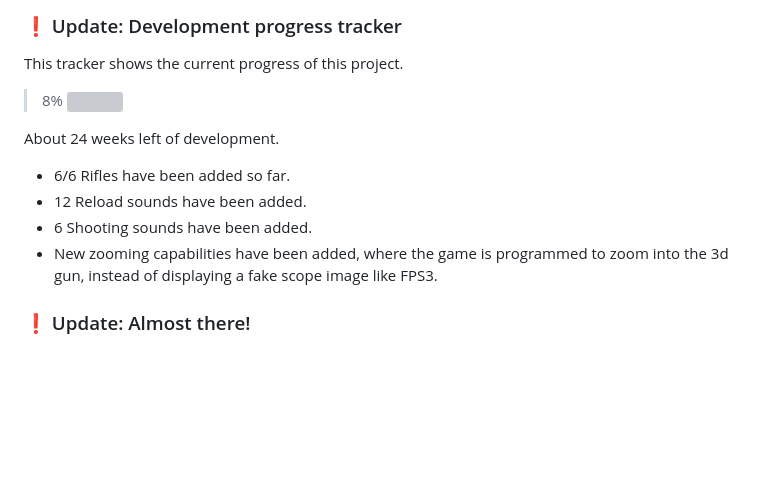
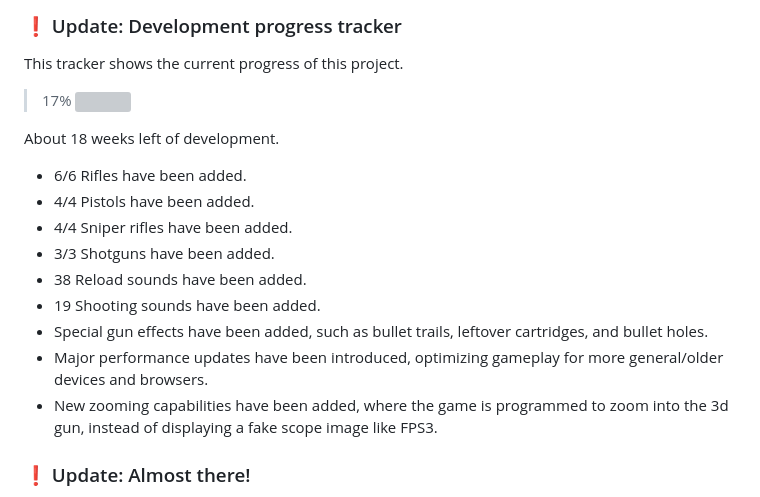
Before and after one commit to Parking-Master/FPS-X, a Markdown page: README.md, the part around the change. Drawn GitHub-style; blank space fills up the shorter version; grey boxes are pictures that could not be loaded.

```diff
--- a/README.md
+++ b/README.md
@@ -5,13 +5,18 @@ Development on FPS-X has begun on __June 10th 2024__, and is not expected to be
 
 ### ❗ Update: Development progress tracker
 This tracker shows the current progress of this project.
->8% <img height="10" width="6%" src="https://github.com/Parking-Master/Parking-Master-2.0/blob/main/images/bar.png" style="filter:invert(100%);border:1px solid #222;border-radius:5px;"><br>
+>17% <img height="10" width="6%" src="https://github.com/Parking-Master/Parking-Master-2.0/blob/main/images/bar.png" style="filter:invert(100%);border:1px solid #222;border-radius:5px;"><br>
 
-About 24 weeks left of development.
+About 18 weeks left of development.
 
-- 6/6 Rifles have been added so far.
-- 12 Reload sounds have been added.
-- 6 Shooting sounds have been added.
+- 6/6 Rifles have been added.
+- 4/4 Pistols have been added.
+- 4/4 Sniper rifles have been added.
+- 3/3 Shotguns have been added.
+- 38 Reload sounds have been added.
+- 19 Shooting sounds have been added.
+- Special gun effects have been added, such as bullet trails, leftover cartridges, and bullet holes.
+- Major performance updates have been introduced, optimizing gameplay for more general/older devices and browsers.
 - New zooming capabilities have been added, where the game is programmed to zoom into the 3d gun, instead of displaying a fake scope image like FPS3.
 
 ### ❗ Update: Almost there!
```
